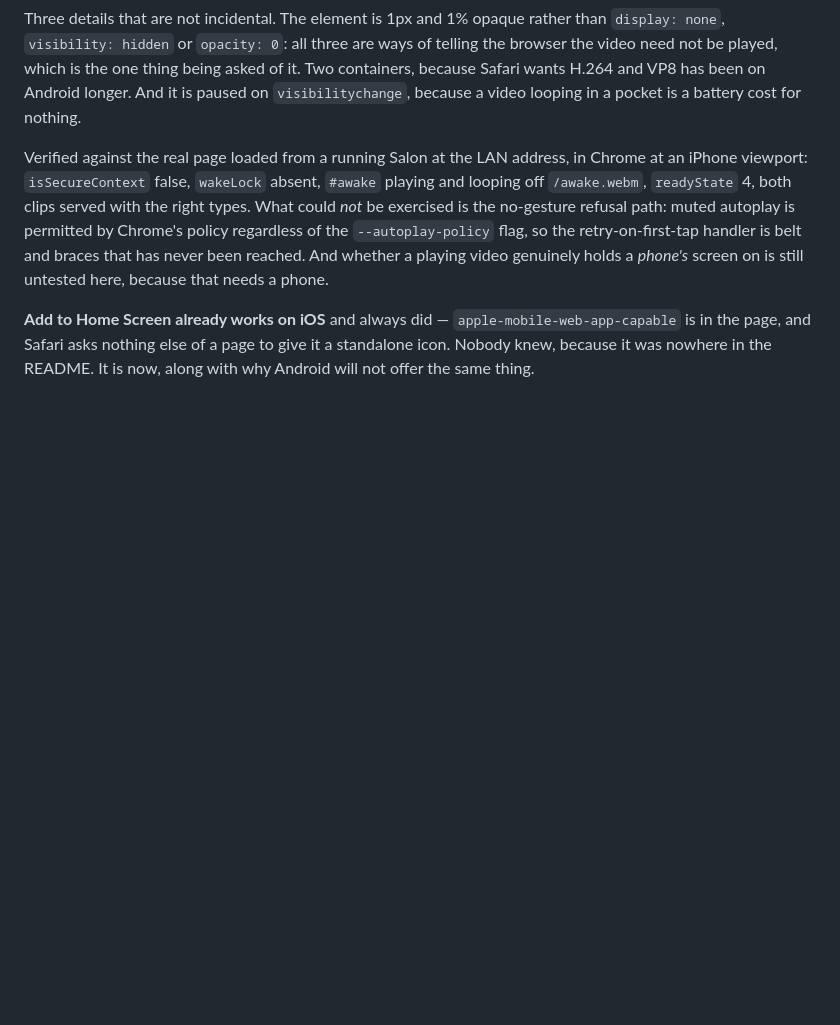
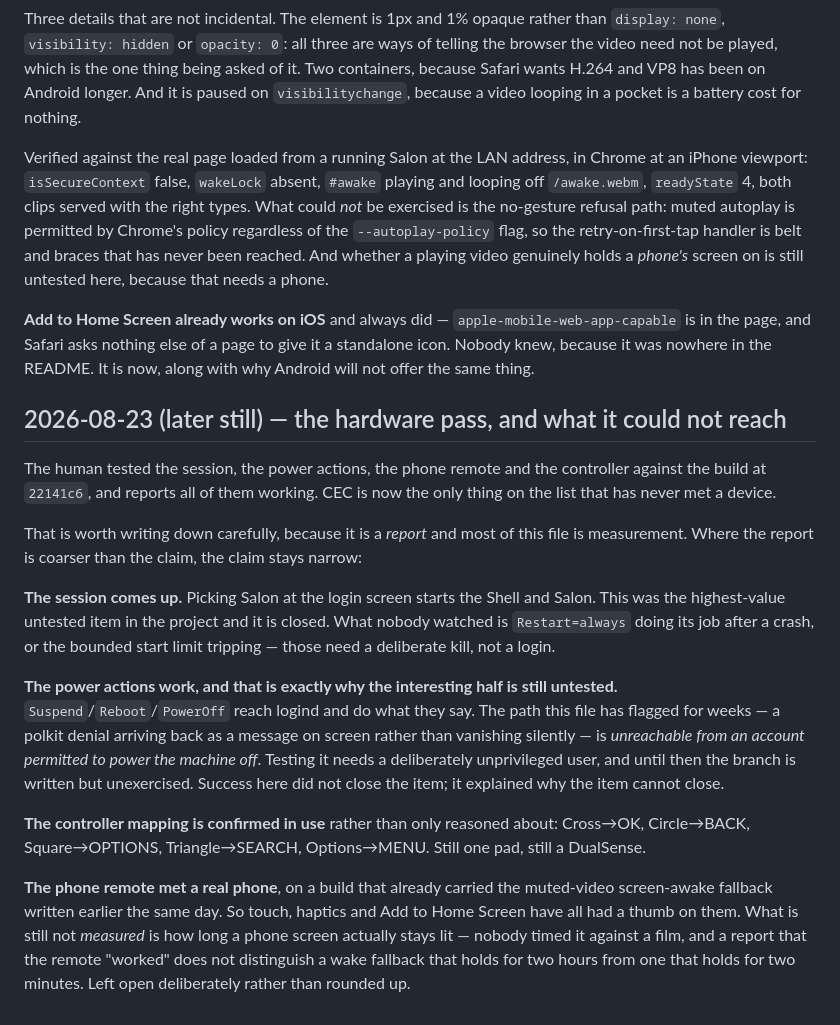
Before and after one commit to alexydaher/salon, a Markdown page: DECISIONS.md, the part around the change. Rendered like a GitHub page; blank space fills up the shorter version.

```diff
--- a/DECISIONS.md
+++ b/DECISIONS.md
@@ -1371,3 +1371,40 @@ untested here, because that needs a phone.
 of a page to give it a standalone icon. Nobody knew, because it was
 nowhere in the README. It is now, along with why Android will not offer the
 same thing.
+
+## 2026-08-23 (later still) — the hardware pass, and what it could not reach
+
+The human tested the session, the power actions, the phone remote and the
+controller against the build at `22141c6`, and reports all of them working.
+CEC is now the only thing on the list that has never met a device.
+
+That is worth writing down carefully, because it is a *report* and most of
+this file is measurement. Where the report is coarser than the claim, the
+claim stays narrow:
+
+**The session comes up.** Picking Salon at the login screen starts the
+Shell and Salon. This was the highest-value untested item in the project
+and it is closed. What nobody watched is `Restart=always` doing its job
+after a crash, or the bounded start limit tripping — those need a
+deliberate kill, not a login.
+
+**The power actions work, and that is exactly why the interesting half is
+still untested.** `Suspend`/`Reboot`/`PowerOff` reach logind and do what
+they say. The path this file has flagged for weeks — a polkit denial
+arriving back as a message on screen rather than vanishing silently — is
+*unreachable from an account permitted to power the machine off*. Testing
+it needs a deliberately unprivileged user, and until then the branch is
+written but unexercised. Success here did not close the item; it explained
+why the item cannot close.
+
+**The controller mapping is confirmed in use** rather than only reasoned
+about: Cross→OK, Circle→BACK, Square→OPTIONS, Triangle→SEARCH,
+Options→MENU. Still one pad, still a DualSense.
+
+**The phone remote met a real phone**, on a build that already carried the
+muted-video screen-awake fallback written earlier the same day. So touch,
+haptics and Add to Home Screen have all had a thumb on them. What is still
+not *measured* is how long a phone screen actually stays lit — nobody timed
+it against a film, and a report that the remote "worked" does not
+distinguish a wake fallback that holds for two hours from one that holds
+for two minutes. Left open deliberately rather than rounded up.
```
Also changed, not shown: CLAUDE.md (+54 -50 lines), README.md (+9 -12 lines).
